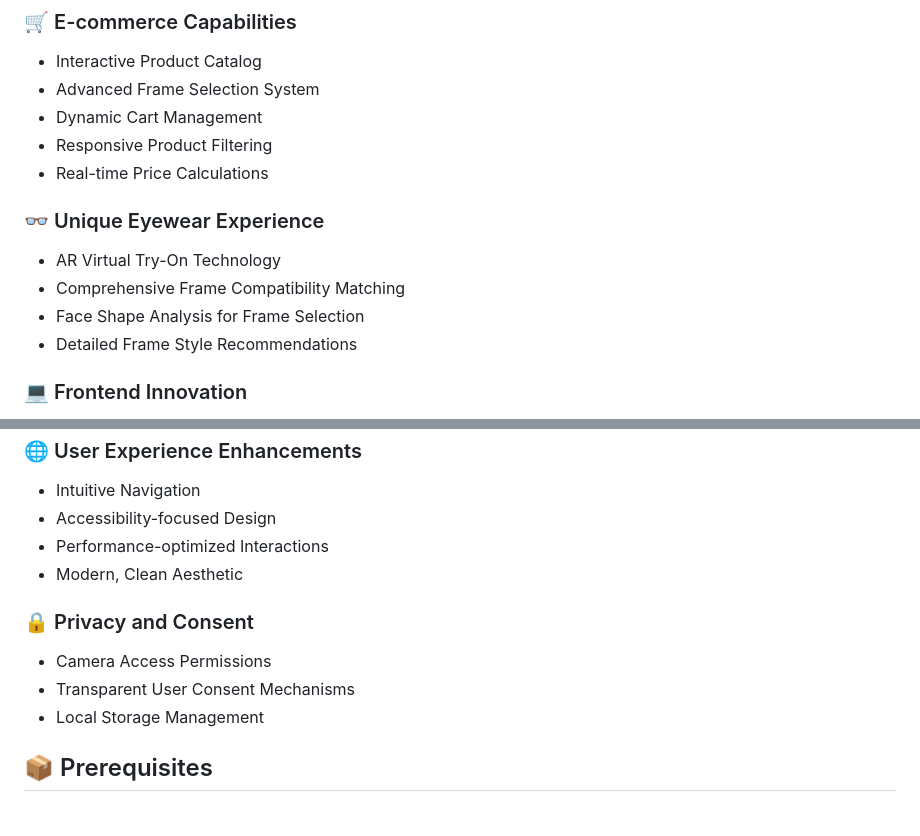
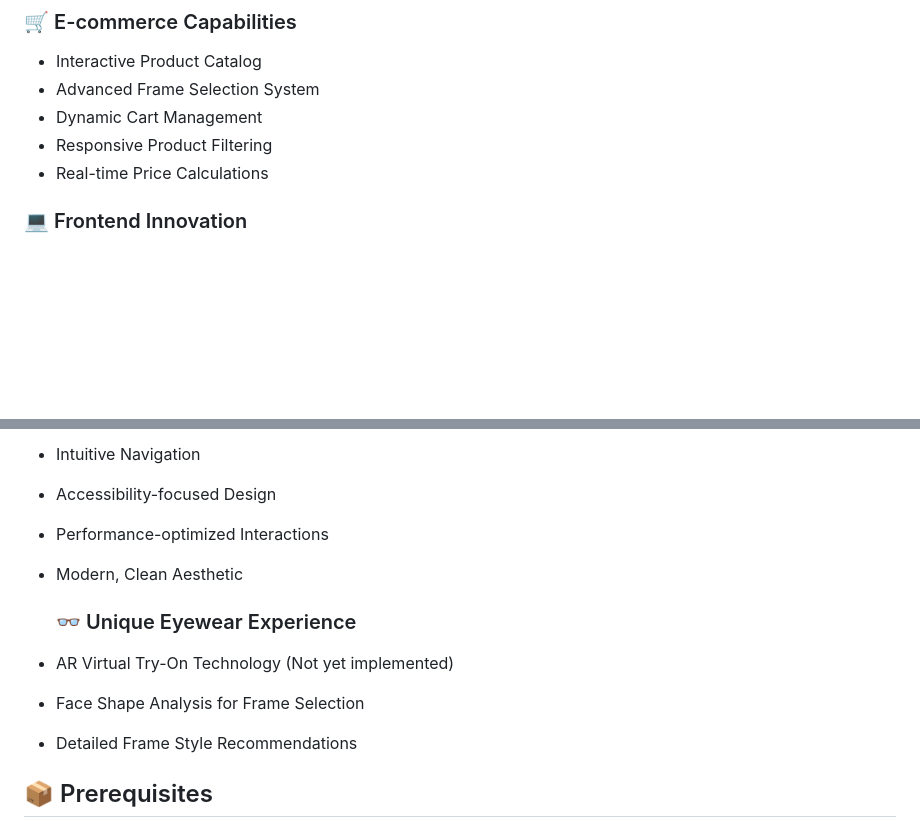
Before and after one commit to flurry101/spectra_visionary, a Markdown page: readme.md, 2 parts joined by grey strips. Rendered like a GitHub page; blank space fills up the shorter version.

```diff
--- a/readme.md
+++ b/readme.md
@@ -14,12 +14,6 @@ Visionary Spectacles is a modern, responsive e-commerce platform specializing in
 - Dynamic Cart Management
 - Responsive Product Filtering
 - Real-time Price Calculations
-
-### 👓 Unique Eyewear Experience
-- AR Virtual Try-On Technology
-- Comprehensive Frame Compatibility Matching
-- Face Shape Analysis for Frame Selection
-- Detailed Frame Style Recommendations
 
 ### 💻 Frontend Innovation
 - Responsive and Adaptive Design
@@ -46,11 +40,10 @@ Visionary Spectacles is a modern, responsive e-commerce platform specializing in
 - Performance-optimized Interactions
 - Modern, Clean Aesthetic
 
-### 🔒 Privacy and Consent
-- Camera Access Permissions
-- Transparent User Consent Mechanisms
-- Local Storage Management
-
+  ### 👓 Unique Eyewear Experience
+- AR Virtual Try-On Technology (Not yet implemented)
+- Face Shape Analysis for Frame Selection
+- Detailed Frame Style Recommendations
 
 ## 📦 Prerequisites
 
```
